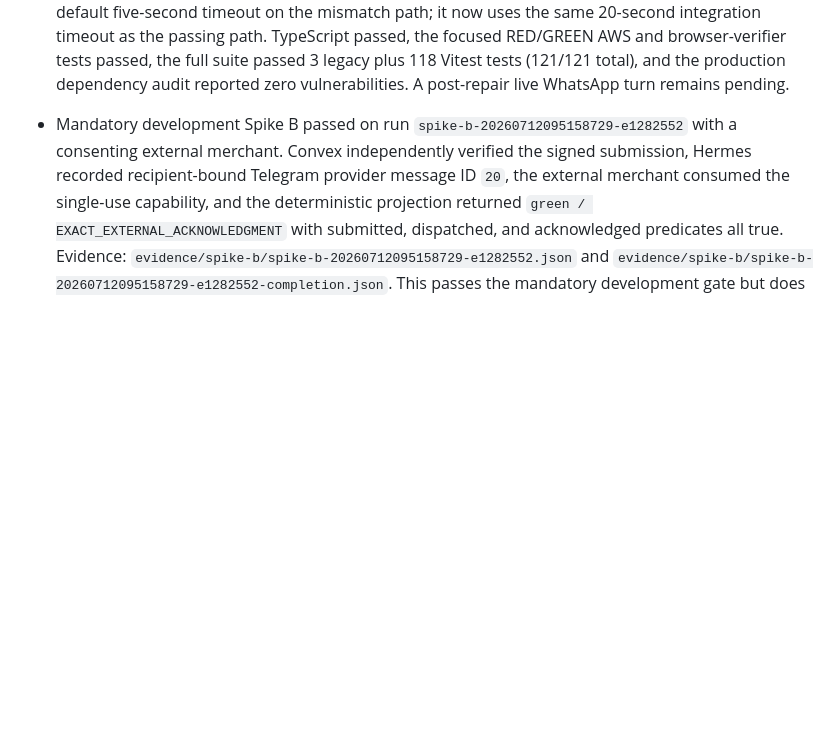
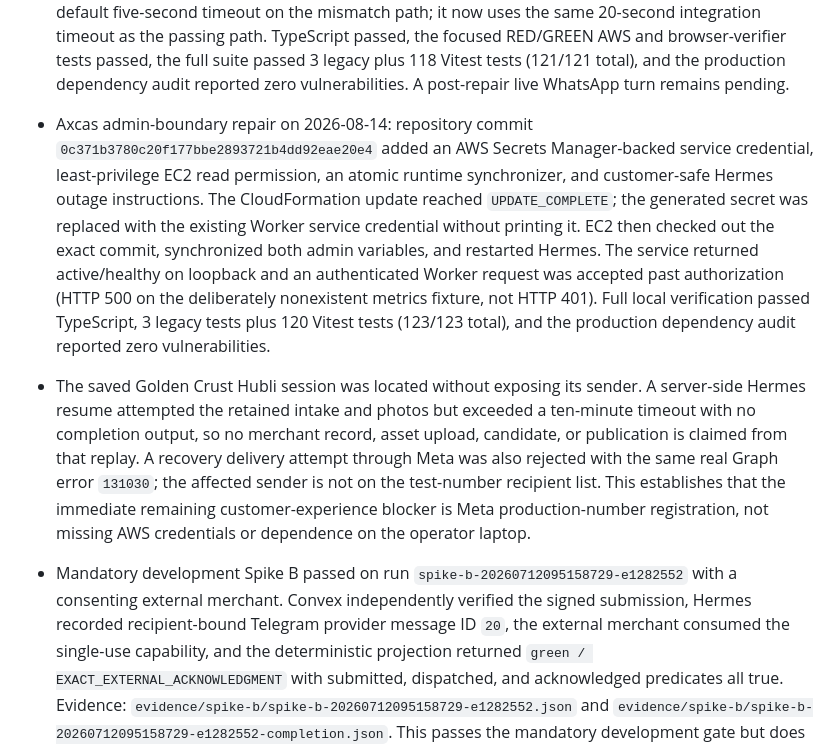
Before and after one commit to hash066/ProofGate, a Markdown page: EVIDENCE.md, the part around the change. Rendered like a GitHub page; blank space fills up the shorter version.

Commit message:
docs: record Axcas admin recovery evidence

```diff
--- a/EVIDENCE.md
+++ b/EVIDENCE.md
@@ -485,6 +485,8 @@ superseded by the 2026-08-08 provider foundation update above.
 - Final local verification after the legal routes and provider configuration passed TypeScript and the full 3 legacy plus 117 Vitest suite (120/120 total). This supports **99% controlled-beta and implementation readiness**; the remaining acceptance work is a real production number/OTP, second-merchant signed intake and approval, real supplied photos for one reel, and two separately consented self/test Vapi paths. None is simulated.
 - Post-shutdown incident on 2026-08-14: a real tester received Hermes' provider-authentication fallback. AWS inspection showed both gateway and relay active and Hermes health with two accepted messages, proving the laptop was not part of the runtime path. The delivered fallback also proved Meta outbound delivery to that allowlisted tester. Sanitized Hermes logs identified the actual failure as `provider=openrouter`, HTTP 401 `Missing Authentication header`; AWS `config.yaml` lacked a `model` block even though its Nebius-compatible `OPENAI_API_KEY` and base URL were present. A direct provider `/models` request from the instance returned HTTP 200. The AWS config was backed up, then repaired to explicit `openai-api`, `https://api.studio.nebius.ai/v1`, and `moonshotai/Kimi-K2.6`; the gateway restarted active and healthy, and a server-side Hermes one-shot returned exactly `AXCAS_PROVIDER_OK`. No secret value was printed or rotated.
 - The same incident confirmed the remaining general-user gate: the Meta test number logged Graph error `131030` for a recipient outside its allowed test list. This is not an AWS or laptop dependency; arbitrary users require registration and OTP of a real production WhatsApp number. The repository AWS installer now idempotently installs the non-secret Hermes model block without overwriting existing configuration, with a regression test. A separate integration test exposed the remaining default five-second timeout on the mismatch path; it now uses the same 20-second integration timeout as the passing path. TypeScript passed, the focused RED/GREEN AWS and browser-verifier tests passed, the full suite passed 3 legacy plus 118 Vitest tests (121/121 total), and the production dependency audit reported zero vulnerabilities. A post-repair live WhatsApp turn remains pending.
+- Axcas admin-boundary repair on 2026-08-14: repository commit `0c371b3780c20f177bbe2893721b4dd92eae20e4` added an AWS Secrets Manager-backed service credential, least-privilege EC2 read permission, an atomic runtime synchronizer, and customer-safe Hermes outage instructions. The CloudFormation update reached `UPDATE_COMPLETE`; the generated secret was replaced with the existing Worker service credential without printing it. EC2 then checked out the exact commit, synchronized both admin variables, and restarted Hermes. The service returned active/healthy on loopback and an authenticated Worker request was accepted past authorization (HTTP 500 on the deliberately nonexistent metrics fixture, not HTTP 401). Full local verification passed TypeScript, 3 legacy tests plus 120 Vitest tests (123/123 total), and the production dependency audit reported zero vulnerabilities.
+- The saved Golden Crust Hubli session was located without exposing its sender. A server-side Hermes resume attempted the retained intake and photos but exceeded a ten-minute timeout with no completion output, so no merchant record, asset upload, candidate, or publication is claimed from that replay. A recovery delivery attempt through Meta was also rejected with the same real Graph error `131030`; the affected sender is not on the test-number recipient list. This establishes that the immediate remaining customer-experience blocker is Meta production-number registration, not missing AWS credentials or dependence on the operator laptop.
 
 - Mandatory development Spike B passed on run `spike-b-20260712095158729-e1282552` with a consenting external merchant. Convex independently verified the signed submission, Hermes recorded recipient-bound Telegram provider message ID `20`, the external merchant consumed the single-use capability, and the deterministic projection returned `green / EXACT_EXTERNAL_ACKNOWLEDGMENT` with submitted, dispatched, and acknowledged predicates all true. Evidence: `evidence/spike-b/spike-b-20260712095158729-e1282552.json` and `evidence/spike-b/spike-b-20260712095158729-e1282552-completion.json`. This passes the mandatory development gate but does **not** count as final production or judging evidence.
 - Earlier development Spike B runs `spike-b-20260712084907167-13815d3f` and `spike-b-20260712085751067-cefc221a` remain preserved. Run `...cefc221a` received a genuine external acknowledgment, but its pre-hardening dispatch identity format did not satisfy the recipient-bound oracle and is not counted as the passing gate run.
```
Also changed, not shown: docs/provider-readiness.md (+4 -4 lines).
